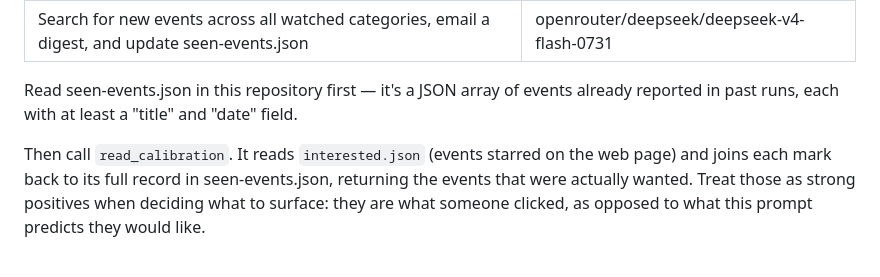
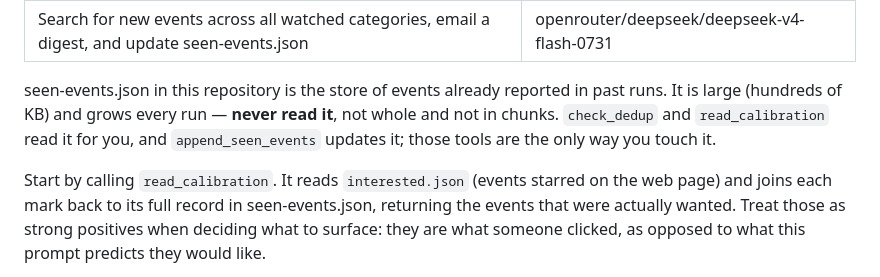
Before and after one commit to mcmar47/event-watch, a Markdown page: .opencode/commands/event-watch.md, the part around the change. GitHub-like rendering.

Commit message:
event-watch: stop the agent reading seen-events.json (334 KB re-sent every step); dedup tools already read it
Co-Authored-By: Claude Sonnet 5.5 <noreply@anthropic.com>
Claude-Session: https://claude.ai/code/session_01BSZQEmAPSnGHS52ox5L9vN

```diff
--- a/.opencode/commands/event-watch.md
+++ b/.opencode/commands/event-watch.md
@@ -3,10 +3,12 @@ description: Search for new events across all watched categories, email a digest
 model: openrouter/deepseek/deepseek-v4-flash-0731
 ---
 
-Read seen-events.json in this repository first — it's a JSON array of events already
-reported in past runs, each with at least a "title" and "date" field.
+seen-events.json in this repository is the store of events already reported in past
+runs. It is large (hundreds of KB) and grows every run — **never read it**, not whole
+and not in chunks. `check_dedup` and `read_calibration` read it for you, and
+`append_seen_events` updates it; those tools are the only way you touch it.
 
-Then call `read_calibration`. It reads `interested.json` (events starred on the web page)
+Start by calling `read_calibration`. It reads `interested.json` (events starred on the web page)
 and joins each mark back to its full record in seen-events.json, returning the events that
 were actually wanted. Treat those as strong positives when deciding what to surface: they
 are what someone clicked, as opposed to what this prompt predicts they would like.
```
